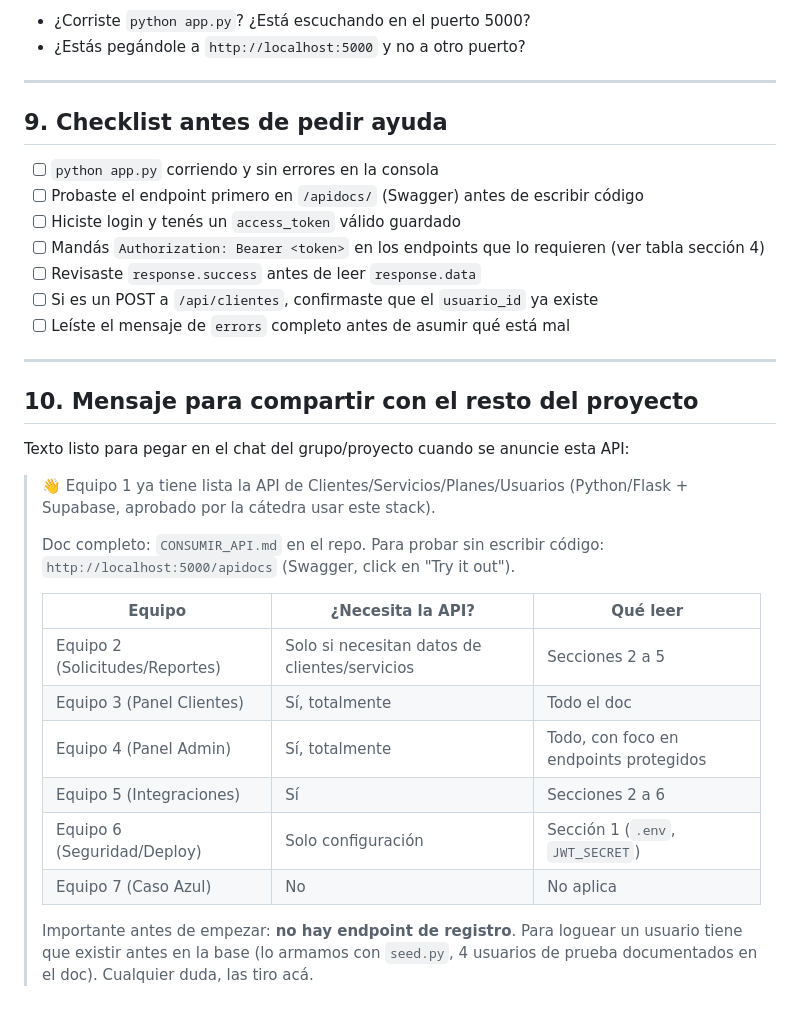
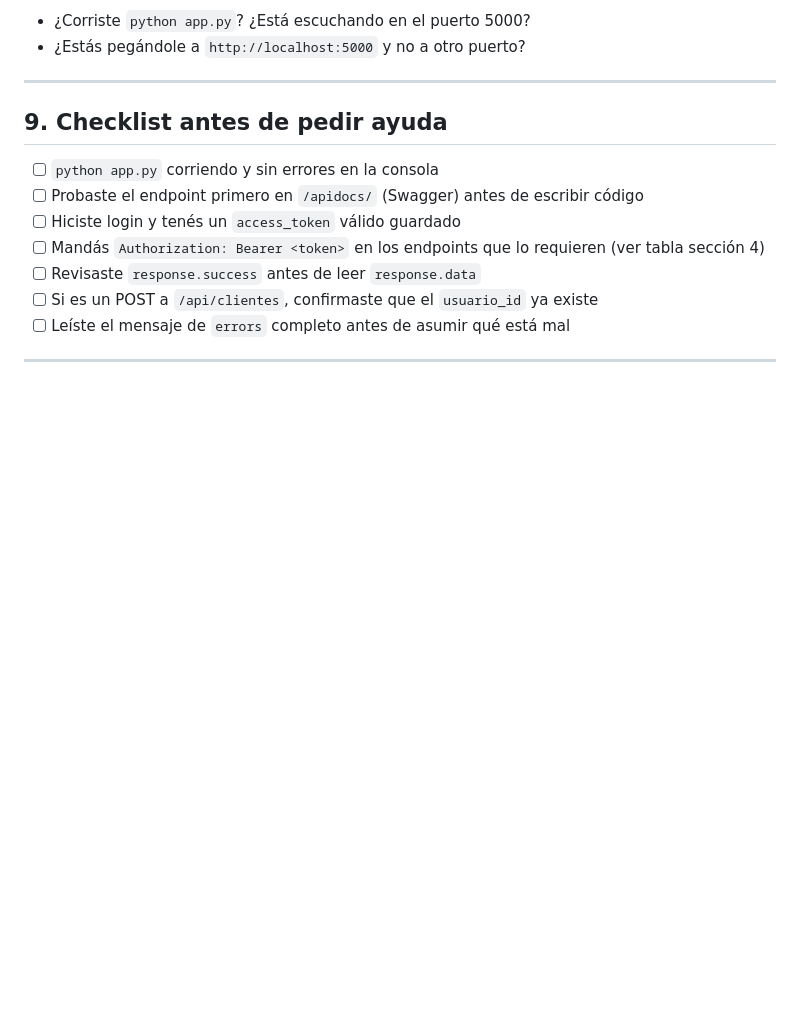
Before and after one commit to gonreynoso/api_tech_solutions, a Markdown page: CONSUMIR_API.md, the part around the change. GitHub-like rendering; blank space fills up the shorter version.

Commit message:
docs: eliminar sección de mensaje para compartir sobre la API

```diff
--- a/CONSUMIR_API.md
+++ b/CONSUMIR_API.md
@@ -611,23 +611,3 @@ curl -X POST http://localhost:5000/api/servicios \
 - [ ] Leíste el mensaje de `errors` completo antes de asumir qué está mal
 
 ---
-
-## 10. Mensaje para compartir con el resto del proyecto
-
-Texto listo para pegar en el chat del grupo/proyecto cuando se anuncie esta API:
-
-> 👋 Equipo 1 ya tiene lista la API de Clientes/Servicios/Planes/Usuarios (Python/Flask + Supabase, aprobado por la cátedra usar este stack).
->
-> Doc completo: `CONSUMIR_API.md` en el repo.
-> Para probar sin escribir código: `http://localhost:5000/apidocs` (Swagger, click en "Try it out").
->
-> | Equipo | ¿Necesita la API? | Qué leer |
-> |---|---|---|
-> | Equipo 2 (Solicitudes/Reportes) | Solo si necesitan datos de clientes/servicios | Secciones 2 a 5 |
-> | Equipo 3 (Panel Clientes) | Sí, totalmente | Todo el doc |
-> | Equipo 4 (Panel Admin) | Sí, totalmente | Todo, con foco en endpoints protegidos |
-> | Equipo 5 (Integraciones) | Sí | Secciones 2 a 6 |
-> | Equipo 6 (Seguridad/Deploy) | Solo configuración | Sección 1 (`.env`, `JWT_SECRET`) |
-> | Equipo 7 (Caso Azul) | No | No aplica |
->
-> Importante antes de empezar: **no hay endpoint de registro**. Para loguear un usuario tiene que existir antes en la base (lo armamos con `seed.py`, 4 usuarios de prueba documentados en el doc). Cualquier duda, las tiro acá.
```
